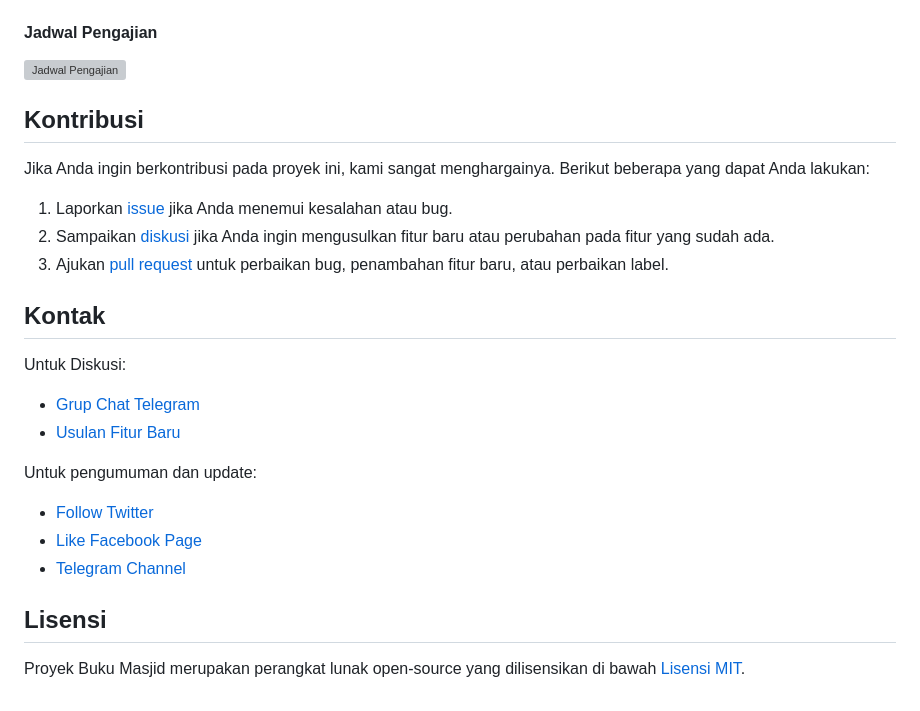
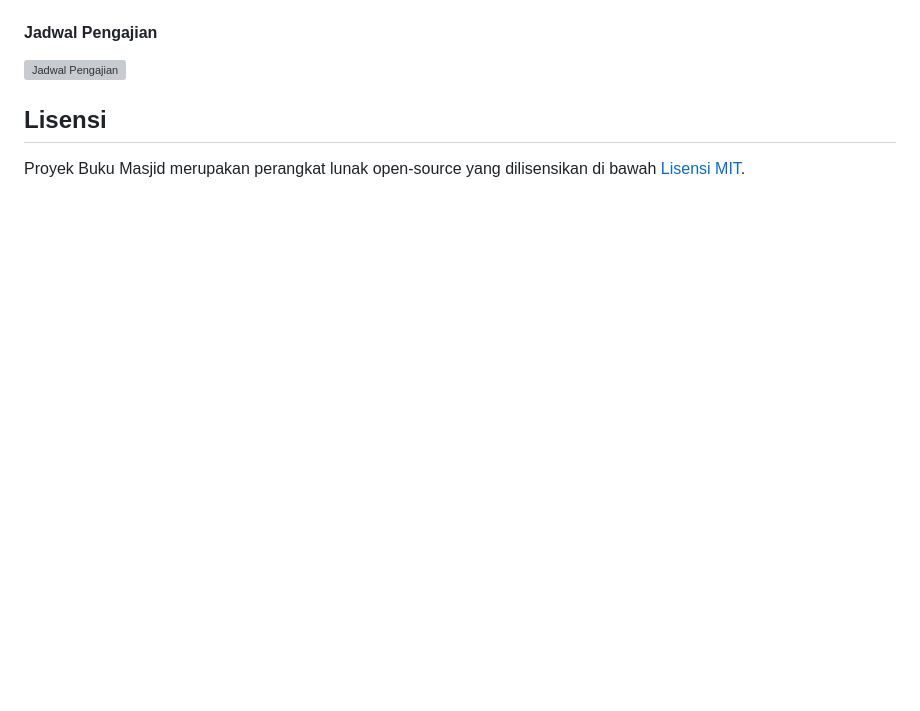
Before and after one commit to ramaa-aditya202/kasmasjid, a Markdown page: README.md, the part around the change printed below. Rendered like a GitHub page; blank space fills up the shorter version; grey boxes are pictures that could not be loaded.

```diff
--- a/README.md
+++ b/README.md
@@ -112,24 +105,4 @@ $ php artisan buku-masjid:remove-demo-data
 
-## Kontribusi
-
-Jika Anda ingin berkontribusi pada proyek ini, kami sangat menghargainya. Berikut beberapa yang dapat Anda lakukan:
-
-1. Laporkan [issue](https://github.com/buku-masjid/buku-masjid/issues) jika Anda menemui kesalahan atau bug.
-2. Sampaikan [diskusi](https://github.com/buku-masjid/buku-masjid/discussions) jika Anda ingin mengusulkan fitur baru atau perubahan pada fitur yang sudah ada.
-3. Ajukan [pull request](https://github.com/buku-masjid/buku-masjid/pulls) untuk perbaikan bug, penambahan fitur baru, atau perbaikan label.
-
-## Kontak
-
-Untuk Diskusi:
-
-* [Grup Chat Telegram](https://t.me/bukumasjid_id)
-* [Usulan Fitur Baru](https://github.com/buku-masjid/buku-masjid/discussions)
-
-Untuk pengumuman dan update:
-
-* [Follow Twitter](https://twitter.com/bukumasjid)
-* [Like Facebook Page](https://facebook.com/bukumasjid)
-* [Telegram Channel](https://t.me/bukumasjid)
 
 ## Lisensi
 
```
Also changed, not shown: other parts of README.md (+2 -9 lines).
